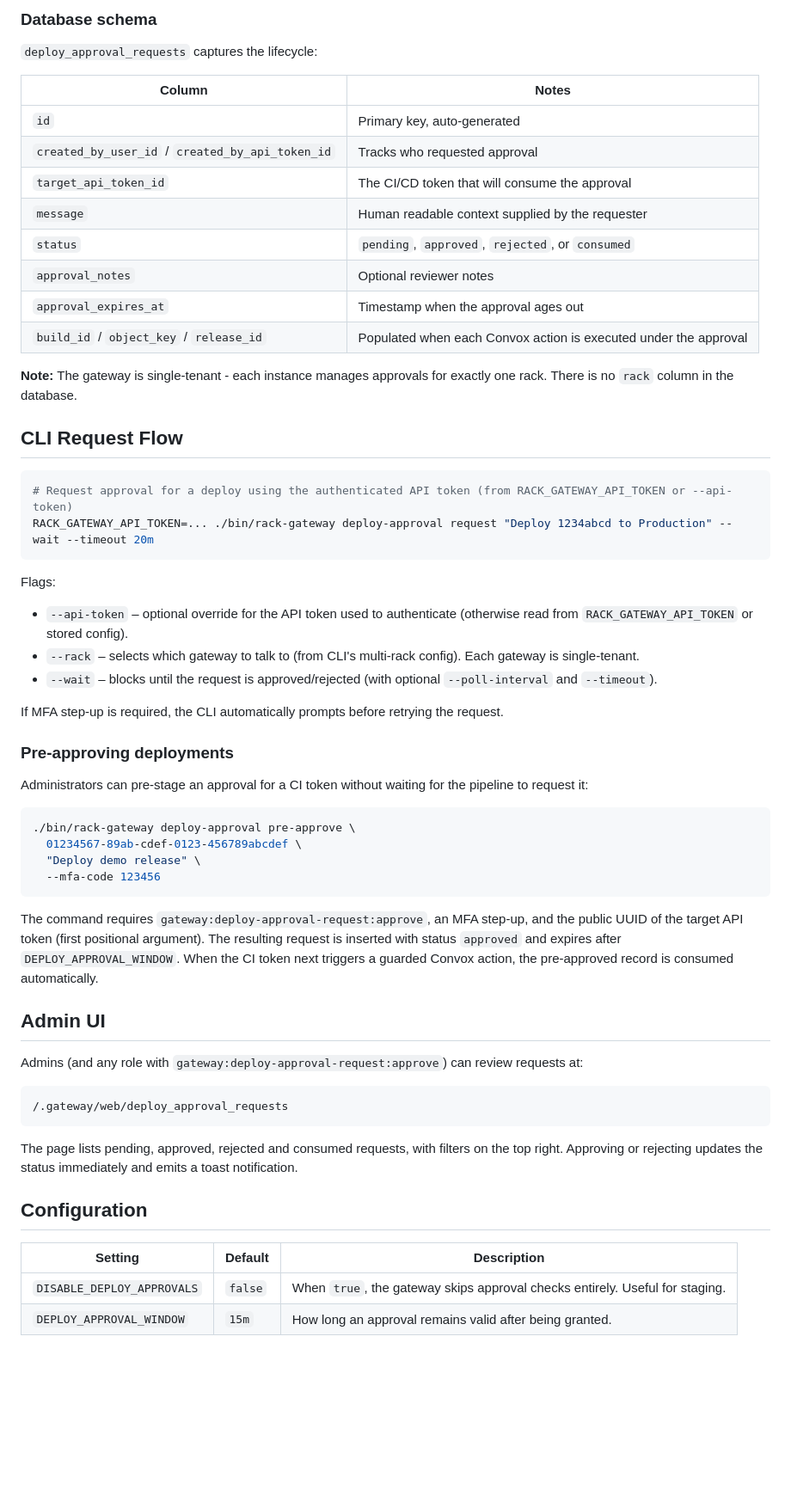
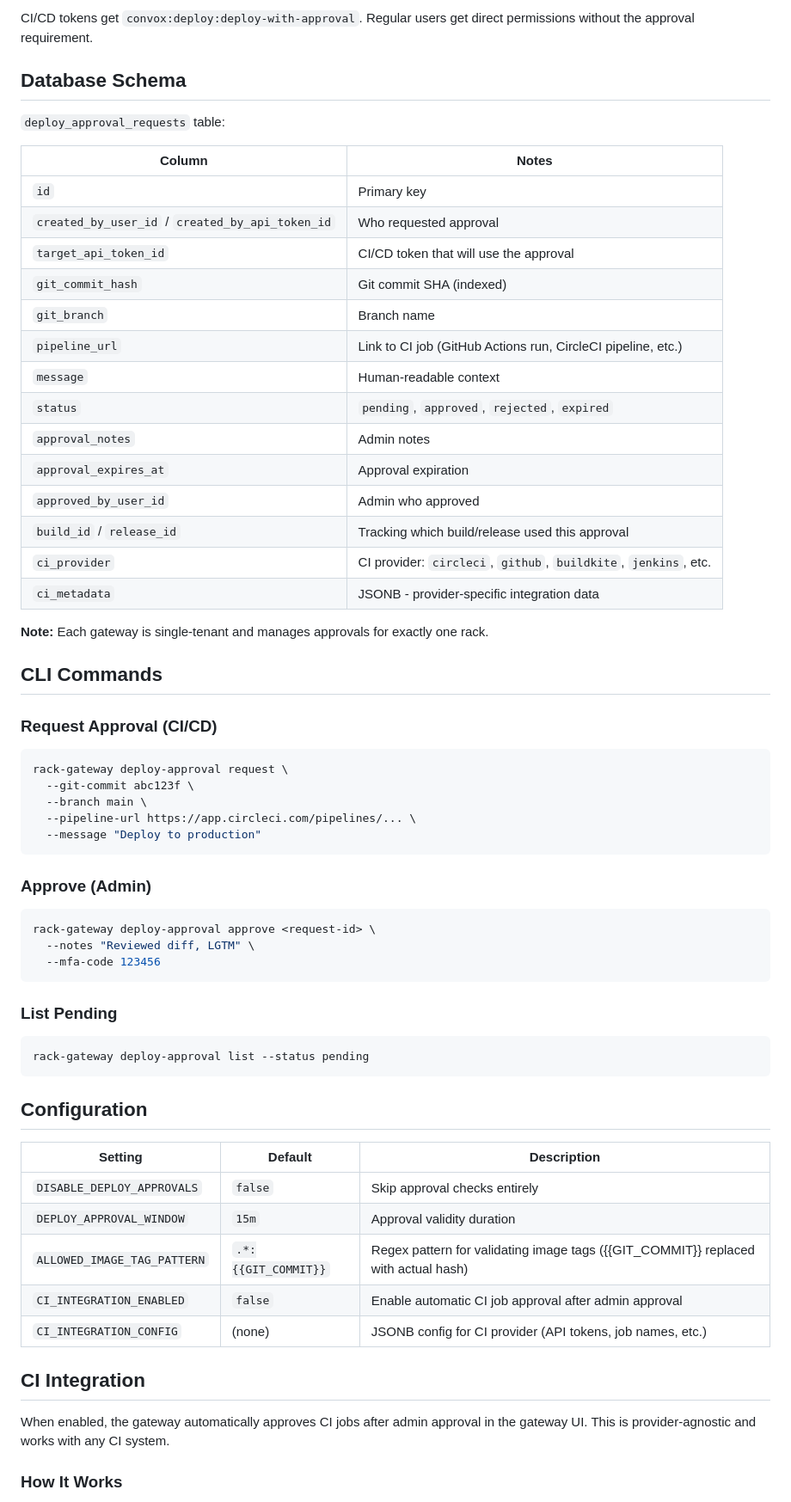
Before and after one commit to DocSpring/rack-gateway, a Markdown page: docs/DEPLOY_APPROVALS.md, the part around the change printed below. Shown: that part at 86% size. Drawn GitHub-style; blank space fills up the shorter version.

Commit message:
redesigned deploy approvals with a better CI integration

````diff
--- a/docs/DEPLOY_APPROVALS.md
+++ b/docs/DEPLOY_APPROVALS.md
@@ -28,62 +86,68 @@ If a user/token already has the direct permission (for example `convox:process:e
 
-### Database schema
+CI/CD tokens get `convox:deploy:deploy-with-approval`. Regular users get direct permissions without the approval requirement.
 
-`deploy_approval_requests` captures the lifecycle:
+## Database Schema
+
+`deploy_approval_requests` table:
 
 | Column                                           | Notes                                                            |
 | ------------------------------------------------ | ---------------------------------------------------------------- |
-| `id`                                             | Primary key, auto-generated                                      |
-| `created_by_user_id` / `created_by_api_token_id` | Tracks who requested approval                                    |
-| `target_api_token_id`                            | The CI/CD token that will consume the approval                   |
-| `message`                                        | Human readable context supplied by the requester                 |
-| `status`                                         | `pending`, `approved`, `rejected`, or `consumed`                 |
-| `approval_notes`                                 | Optional reviewer notes                                          |
-| `approval_expires_at`                            | Timestamp when the approval ages out                             |
-| `build_id` / `object_key` / `release_id`         | Populated when each Convox action is executed under the approval |
+| `id`                                             | Primary key                                                      |
+| `created_by_user_id` / `created_by_api_token_id` | Who requested approval                                           |
+| `target_api_token_id`                            | CI/CD token that will use the approval                           |
+| `git_commit_hash`                                | Git commit SHA (indexed)                                         |
+| `git_branch`                                     | Branch name                                                      |
+| `pipeline_url`                                   | Link to CI job (GitHub Actions run, CircleCI pipeline, etc.)     |
+| `message`                                        | Human-readable context                                           |
+| `status`                                         | `pending`, `approved`, `rejected`, `expired`                     |
+| `approval_notes`                                 | Admin notes                                                      |
+| `approval_expires_at`                            | Approval expiration                                              |
+| `approved_by_user_id`                            | Admin who approved                                               |
+| `build_id` / `release_id`                        | Tracking which build/release used this approval                  |
+| `ci_provider`                                    | CI provider: `circleci`, `github`, `buildkite`, `jenkins`, etc.  |
+| `ci_metadata`                                    | JSONB - provider-specific integration data                       |
 
-**Note:** The gateway is single-tenant - each instance manages approvals for exactly one rack. There is no `rack` column in the database.
+**Note:** Each gateway is single-tenant and manages approvals for exactly one rack.
 
-## CLI Request Flow
+## CLI Commands
+
+### Request Approval (CI/CD)
 
 ```bash
-# Request approval for a deploy using the authenticated API token (from RACK_GATEWAY_API_TOKEN or --api-token)
-RACK_GATEWAY_API_TOKEN=... ./bin/rack-gateway deploy-approval request "Deploy 1234abcd to Production" --wait --timeout 20m
+rack-gateway deploy-approval request \
+  --git-commit abc123f \
+  --branch main \
+  --pipeline-url https://app.circleci.com/pipelines/... \
+  --message "Deploy to production"
 ```
 
-Flags:
-
-- `--api-token` – optional override for the API token used to authenticate (otherwise read from `RACK_GATEWAY_API_TOKEN` or stored config).
-- `--rack` – selects which gateway to talk to (from CLI's multi-rack config). Each gateway is single-tenant.
-- `--wait` – blocks until the request is approved/rejected (with optional `--poll-interval` and `--timeout`).
-
-If MFA step-up is required, the CLI automatically prompts before retrying the request.
-
-### Pre-approving deployments
-
-Administrators can pre-stage an approval for a CI token without waiting for the pipeline to request it:
+### Approve (Admin)
 
 ```bash
-./bin/rack-gateway deploy-approval pre-approve \
-  01234567-89ab-cdef-0123-456789abcdef \
-  "Deploy demo release" \
+rack-gateway deploy-approval approve <request-id> \
+  --notes "Reviewed diff, LGTM" \
   --mfa-code 123456
 ```
 
-The command requires `gateway:deploy-approval-request:approve`, an MFA step-up, and the public UUID of the target API token (first positional argument). The resulting request is inserted with status `approved` and expires after `DEPLOY_APPROVAL_WINDOW`. When the CI token next triggers a guarded Convox action, the pre-approved record is consumed automatically.
+### List Pending
 
-## Admin UI
-
-Admins (and any role with `gateway:deploy-approval-request:approve`) can review requests at:
-
+```bash
+rack-gateway deploy-approval list --status pending
 ```
-/.gateway/web/deploy_approval_requests
-```
-
-The page lists pending, approved, rejected and consumed requests, with filters on the top right. Approving or rejecting updates the status immediately and emits a toast notification.
 
 ## Configuration
 
-| Setting                    | Default | Description                                                                  |
-| -------------------------- | ------- | ---------------------------------------------------------------------------- |
-| `DISABLE_DEPLOY_APPROVALS` | `false` | When `true`, the gateway skips approval checks entirely. Useful for staging. |
-| `DEPLOY_APPROVAL_WINDOW`   | `15m`   | How long an approval remains valid after being granted.                      |
+| Setting                     | Default             | Description                                                                            |
+| --------------------------- | ------------------- | -------------------------------------------------------------------------------------- |
+| `DISABLE_DEPLOY_APPROVALS`  | `false`             | Skip approval checks entirely                                                          |
+| `DEPLOY_APPROVAL_WINDOW`    | `15m`               | Approval validity duration                                                             |
+| `ALLOWED_IMAGE_TAG_PATTERN` | `.*:{{GIT_COMMIT}}` | Regex pattern for validating image tags ({{GIT_COMMIT}} replaced with actual hash)    |
+| `CI_INTEGRATION_ENABLED`    | `false`             | Enable automatic CI job approval after admin approval                                  |
+| `CI_INTEGRATION_CONFIG`     | (none)              | JSONB config for CI provider (API tokens, job names, etc.)                             |
+
+## CI Integration
+
+When enabled, the gateway automatically approves CI jobs after admin approval in the gateway UI. This is provider-agnostic and works with any CI system.
+
+### How It Works
+
````
Also changed, not shown: other parts of docs/DEPLOY_APPROVALS.md (+277 -56 lines).
